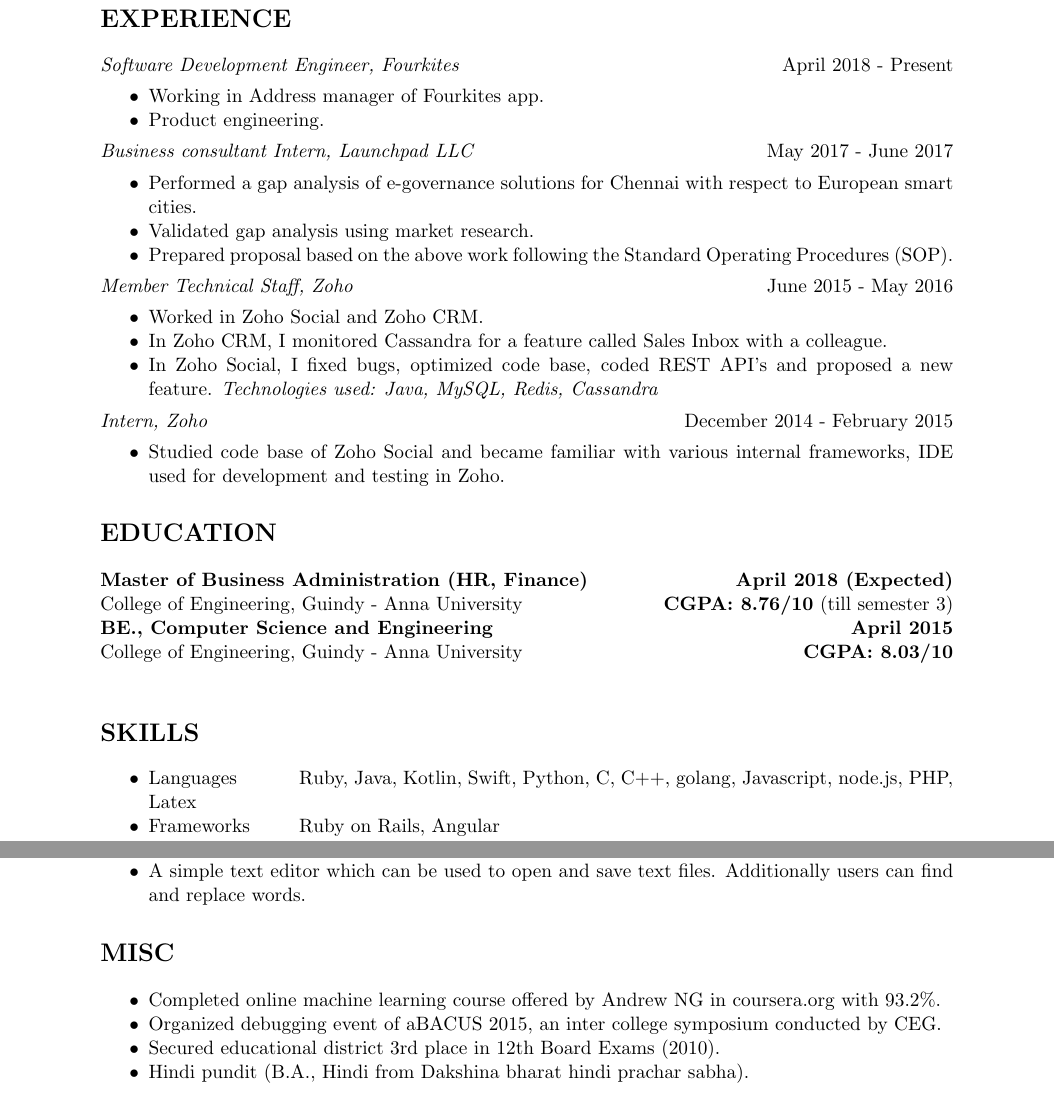
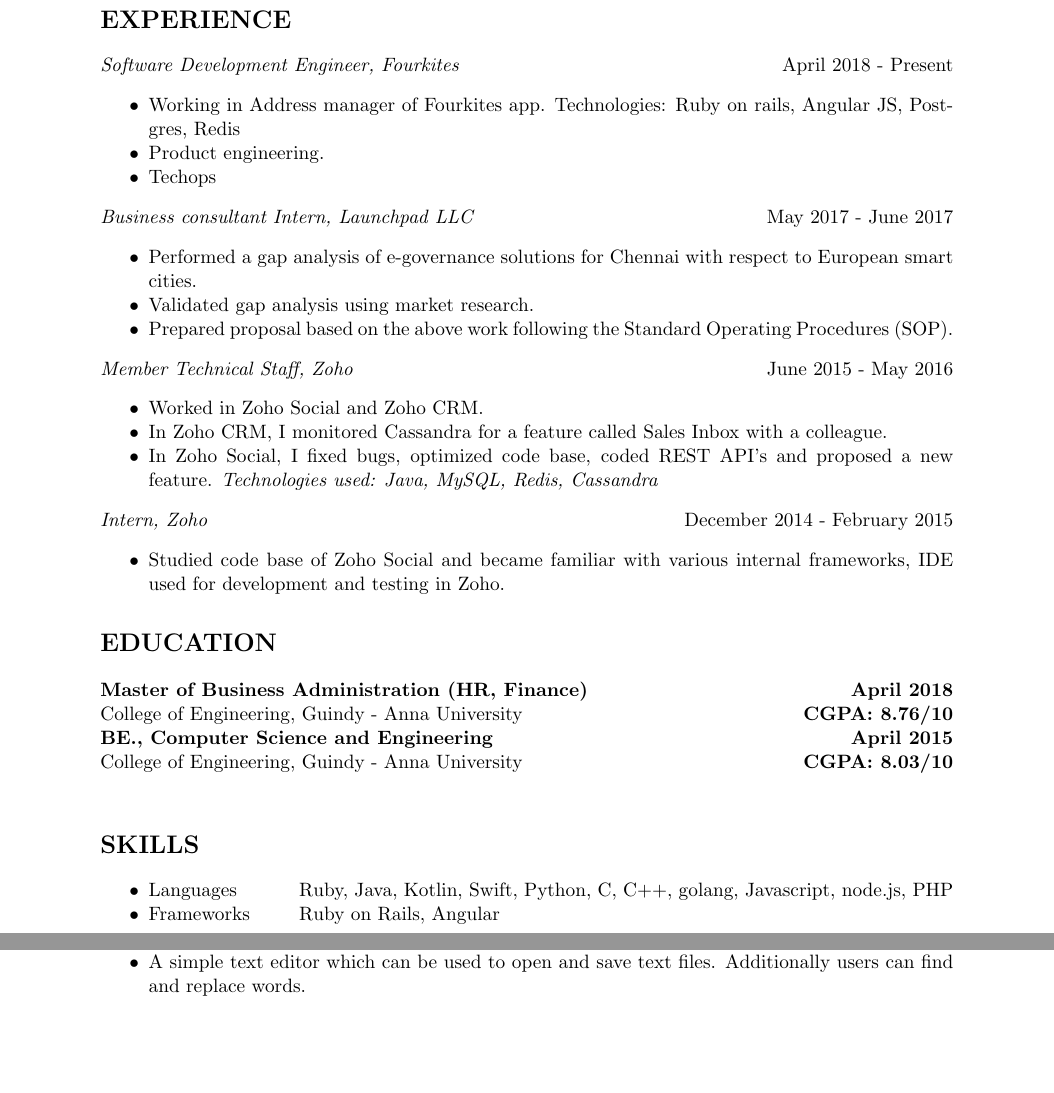
Before and after one commit to v-adhithyan/resume, a LaTeX CV (resume.tex): two parts of pages 1 and 2 of 2, joined at a grey line, cut so that both start at the same text, the shorter picture padded with empty space. Compiled offline with pdfLaTeX.

Commit message:
resume updated

```diff
--- a/resume.tex
+++ b/resume.tex
@@ -33,8 +33,9 @@
 \section*{EXPERIENCE}
 \emph{Software Development Engineer, Fourkites}{\hfill April 2018 - Present}
 \begin{itemize}[noitemsep]
-\item Working in Address manager of Fourkites app.
+\item Working in Address manager of Fourkites app. Technologies: Ruby on rails, Angular JS, Postgres, Redis
 \item Product engineering.
+\item Techops
 \end{itemize}
 \emph{Business consultant Intern, Launchpad LLC}{\hfill May 2017 -  June 2017}
 \begin{itemize}[noitemsep]
@@ -53,21 +54,21 @@
 \item Studied code base of Zoho Social and became familiar with various internal frameworks, IDE used for development and testing in Zoho.
 \end{itemize}
 \section*{EDUCATION}
-\textbf{Master of Business Administration (HR, Finance) {\hfill April 2018 (Expected)}}\\
-College of Engineering, Guindy - Anna University {\hfill \textbf{CGPA: 8.76/10} (till semester 3)}\\
+\textbf{Master of Business Administration (HR, Finance) {\hfill April 2018}}\\
+College of Engineering, Guindy - Anna University {\hfill \textbf{CGPA: 8.76/10}}\\
 \textbf{BE., Computer Science and Engineering {\hfill April 2015}}\\
 College of Engineering, Guindy - Anna University {\hfill \textbf{CGPA: 8.03/10}}\\
 \section*{SKILLS}
 \TabPositions{3cm}
 \begin{itemize}[noitemsep]
-\item Languages \tab Ruby, Java, Kotlin, Swift, Python, C, C++, golang, Javascript, node.js, PHP, Latex
+\item Languages \tab Ruby, Java, Kotlin, Swift, Python, C, C++, golang, Javascript, node.js, PHP
 \item Frameworks \tab Ruby on Rails, Angular
 \item Databases \tab MySQL, MongoDB, Cassandra, Redis
 \item IDE, SDK \tab Netbeans, Eclipse, Android SDK, Xcode
 \item Testing tools \tab Selenium
 \item Others \tab Microsoft office, Git, Mercurial, Photoshop
 \end{itemize}
-\newpage
+%\newpage
 \section*{PROJECTS}
 \emph{Quper = Quote + Wallpaper}{\hfill Jan 2018}
 \begin{itemize}[noitemsep]
@@ -138,13 +139,13 @@
 %\item \href{https://www.ijser.org/researchpaper/A-Novel-Ontology-based-Framework-for-Trend-Detection-from-Research-Paper-Titles.pdf}{IJSER - A Novel Ontology based Framework for Trend Detection from Research Paper Titles}
 %\end{itemize}
 %\end{multicols}
-\section*{MISC}
+%\section*{MISC}
 
-\begin{itemize}[noitemsep]
-\item Completed online machine learning course offered by Andrew NG in coursera.org with 93.2\%.
-\item Organized debugging event of aBACUS 2015, an inter college symposium conducted by CEG.
-\item Secured educational district 3rd place in 12th Board Exams (2010).
-\item Hindi pundit (B.A., Hindi from Dakshina bharat hindi prachar sabha).
-\end{itemize}
+%\begin{itemize}[noitemsep]
+%\item Completed online machine learning course offered by Andrew NG in coursera.org with 93.2\%.
+%\item Organized debugging event of aBACUS 2015, an inter college symposium conducted by CEG.
+%\item Secured educational district 3rd place in 12th Board Exams (2010).
+%\item Hindi pundit (B.A., Hindi from Dakshina bharat hindi prachar sabha).
+%\end{itemize}
 
 \end{document}
```
Also changed, not shown: resume.pdf, 5 other files.
